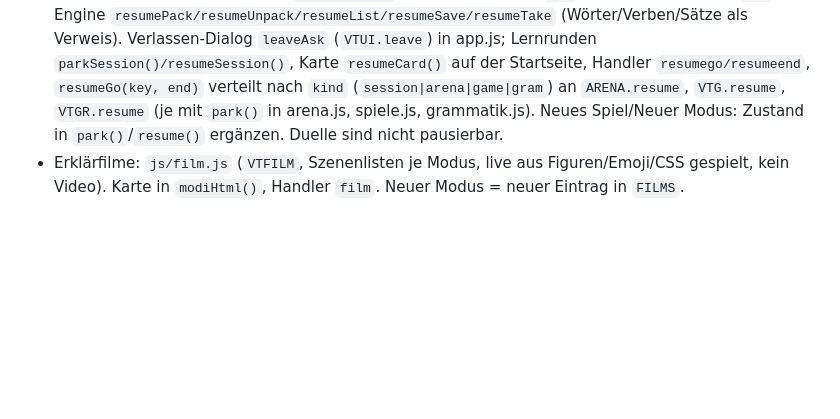
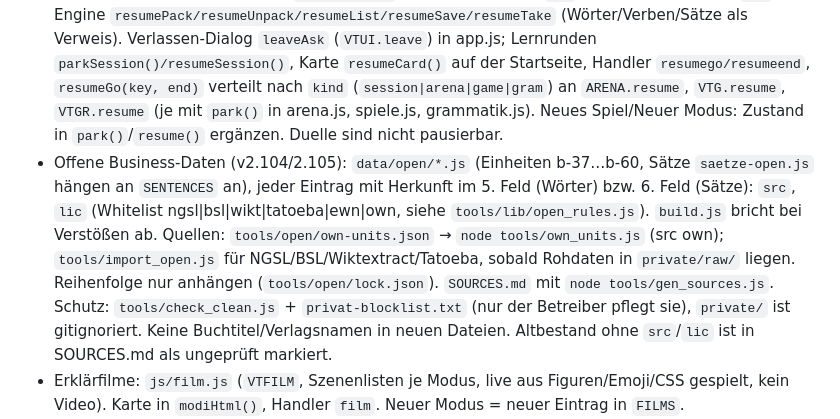
Before and after one commit to EXPLUSMORE/wordy, a Markdown page: CLAUDE.md, the part around the change. Rendered like a GitHub page; blank space fills up the shorter version.

Commit message:
CLAUDE.md: Hinweise zu den offenen Business-Daten
Co-Authored-By: Claude Sonnet 5.5 <noreply@anthropic.com>
Claude-Session: https://claude.ai/code/session_017n3JF5TC5nqkw7Ac5iyc47

```diff
--- a/CLAUDE.md
+++ b/CLAUDE.md
@@ -38,6 +38,7 @@ Lernfortschritts-Server: https://track.wordy.explusmore.com (eigenständig, Node
 - Tagesplan (v2.98): Server `buildDayplan()/dayplanOf()` (aus `analysis()`, 4 Bausteine, kv `dayplan:<pid>` = on/off), kommt als `dayplan` in `/api/sync` → `WordySync.dayplan()`; App `planCard()` (Startseite über „Dein Tag“), Handler `planblock`, Fortschritt `profile.planDone`, abgehakt nur bei komplett gemachter Aktivität über `planComplete(spec)` (endSession „done“, Mitlesen-`finish()`, `WordyHooks.onSession` für Spiele/Grammatik mit `end` ≠ quit, Duell gesendet/gespielt); Dashboard Analyse-Reiter zeigt ihn mit Schalter.
 - Duell-Wolke (v2.95): Startseite, `duelCloud()` in app.js (zeigt `soc.inbox.open` bzw. neue Ergebnisse eigener Herausforderungen aus `soc.inbox.recent`, danach gesendete unbeantwortete aus `soc.inbox.waiting` (Art `wait`, 2 Tage); `profile.duelSeen`, Schlüssel `w<id>` für gesendete), Crew-Einladungen aus `soc.crew.invites` (Art `crew`, Rang nach der offenen Herausforderung, Ausblenden nur pro Sitzung); Handler `duelcloud`/`duelx`; `socLoad()` rendert die Startseite neu, wenn sich die Wolke ändert.
 - Später weitermachen (v2.103): `state.resume` = Liste (max. 3, je `key` eine, gilt nur am Tag `day`), Engine `resumePack/resumeUnpack/resumeList/resumeSave/resumeTake` (Wörter/Verben/Sätze als Verweis). Verlassen-Dialog `leaveAsk` (`VTUI.leave`) in app.js; Lernrunden `parkSession()/resumeSession()`, Karte `resumeCard()` auf der Startseite, Handler `resumego/resumeend`, `resumeGo(key, end)` verteilt nach `kind` (`session|arena|game|gram`) an `ARENA.resume`, `VTG.resume`, `VTGR.resume` (je mit `park()` in arena.js, spiele.js, grammatik.js). Neues Spiel/Neuer Modus: Zustand in `park()`/`resume()` ergänzen. Duelle sind nicht pausierbar.
+- Offene Business-Daten (v2.104/2.105): `data/open/*.js` (Einheiten b-37…b-60, Sätze `saetze-open.js` hängen an `SENTENCES` an), jeder Eintrag mit Herkunft im 5. Feld (Wörter) bzw. 6. Feld (Sätze): `src`, `lic` (Whitelist ngsl|bsl|wikt|tatoeba|ewn|own, siehe `tools/lib/open_rules.js`). `build.js` bricht bei Verstößen ab. Quellen: `tools/open/own-units.json` → `node tools/own_units.js` (src own); `tools/import_open.js` für NGSL/BSL/Wiktextract/Tatoeba, sobald Rohdaten in `private/raw/` liegen. Reihenfolge nur anhängen (`tools/open/lock.json`). `SOURCES.md` mit `node tools/gen_sources.js`. Schutz: `tools/check_clean.js` + `privat-blocklist.txt` (nur der Betreiber pflegt sie), `private/` ist gitignoriert. Keine Buchtitel/Verlagsnamen in neuen Dateien. Altbestand ohne `src`/`lic` ist in SOURCES.md als ungeprüft markiert.
 - Erklärfilme: `js/film.js` (`VTFILM`, Szenenlisten je Modus, live aus Figuren/Emoji/CSS gespielt, kein Video). Karte in `modiHtml()`, Handler `film`. Neuer Modus = neuer Eintrag in `FILMS`.
 - Figuren: `js/stila.js` (Eisbär, Pinguin, Robbe, König) und `js/stilb.js` (alle übrigen, Katalog `D` mit Farben/Ohren/Gesicht/Zusätzen). Neue Figur = Eintrag in `D` bzw. `VTA.register`; `avatarHtml` nimmt gezeichnete Köpfe auch für Emoji-Werte.
 - Neues Set: Eintrag in `SETS` (engine.js) mit `fig` (Figur im Eisblock der Abschluss-Szene `openSetReveal`), `items`, `reward`.
```
